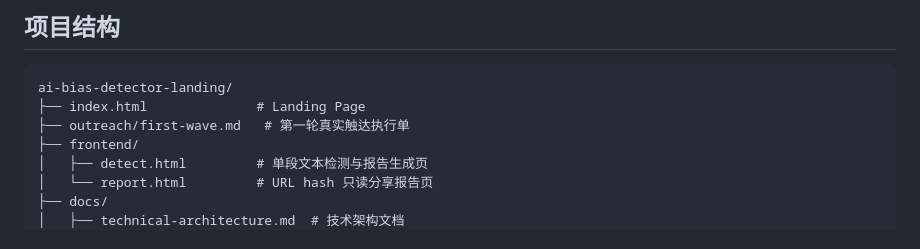
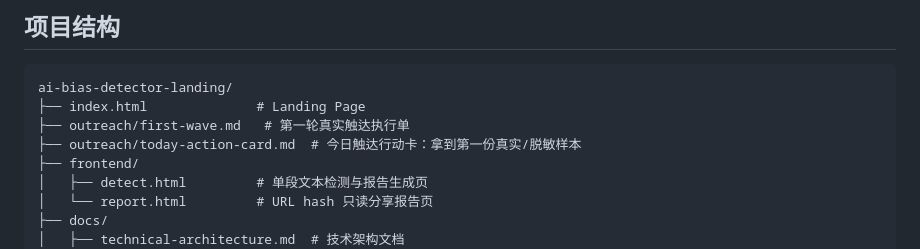
Before and after one commit to JifeiShan/ai-bias-detector-landing, a Markdown page: README.md, the part around the change. GitHub-like rendering.

```diff
--- a/README.md
+++ b/README.md
@@ -76,6 +76,7 @@ uvicorn main:app --reload
 ai-bias-detector-landing/
 ├── index.html              # Landing Page
 ├── outreach/first-wave.md   # 第一轮真实触达执行单
+├── outreach/today-action-card.md  # 今日触达行动卡：拿到第一份真实/脱敏样本
 ├── frontend/
 │   ├── detect.html         # 单段文本检测与报告生成页
 │   └── report.html         # URL hash 只读分享报告页
```
Also changed, not shown: outreach/today-action-card.md (added, +94 -0 lines).
